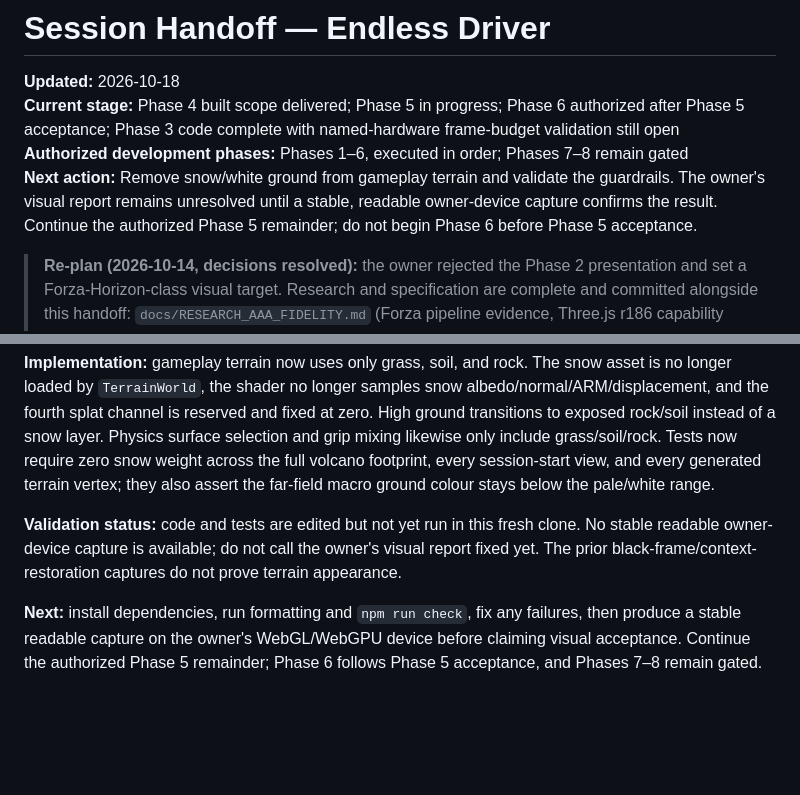
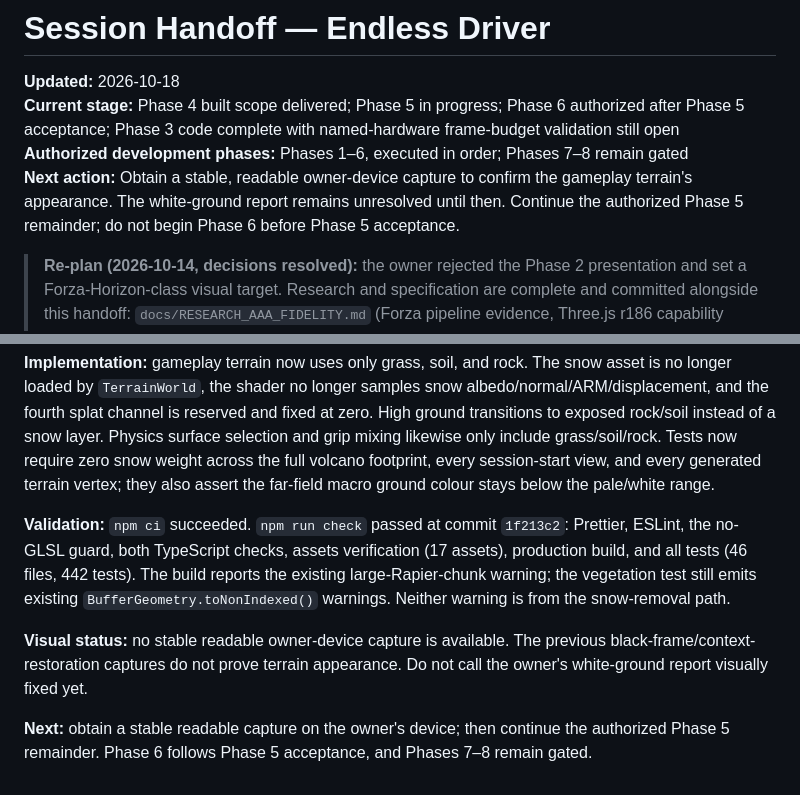
Before and after one commit to mdraficode/Endless-Driver, a Markdown page: docs/SESSION_HANDOFF.md, 2 parts joined by grey strips. GitHub-like rendering; blank space fills up the shorter version.

```diff
--- a/docs/SESSION_HANDOFF.md
+++ b/docs/SESSION_HANDOFF.md
@@ -3,7 +3,7 @@
 **Updated:** 2026-10-18
 **Current stage:** Phase 4 built scope delivered; Phase 5 in progress; Phase 6 authorized after Phase 5 acceptance; Phase 3 code complete with named-hardware frame-budget validation still open
 **Authorized development phases:** Phases 1–6, executed in order; Phases 7–8 remain gated
-**Next action:** Remove snow/white ground from gameplay terrain and validate the guardrails. The owner's visual report remains unresolved until a stable, readable owner-device capture confirms the result. Continue the authorized Phase 5 remainder; do not begin Phase 6 before Phase 5 acceptance.
+**Next action:** Obtain a stable, readable owner-device capture to confirm the gameplay terrain's appearance. The white-ground report remains unresolved until then. Continue the authorized Phase 5 remainder; do not begin Phase 6 before Phase 5 acceptance.
 
 > **Re-plan (2026-10-14, decisions resolved):** the owner rejected the Phase 2 presentation and set a
 > Forza-Horizon-class visual target. Research and specification are complete and committed alongside
@@ -1535,6 +1535,8 @@ Owner instruction: "Remove all the white ground terrain. I have had enough of th
 
 **Implementation:** gameplay terrain now uses only grass, soil, and rock. The snow asset is no longer loaded by `TerrainWorld`, the shader no longer samples snow albedo/normal/ARM/displacement, and the fourth splat channel is reserved and fixed at zero. High ground transitions to exposed rock/soil instead of a snow layer. Physics surface selection and grip mixing likewise only include grass/soil/rock. Tests now require zero snow weight across the full volcano footprint, every session-start view, and every generated terrain vertex; they also assert the far-field macro ground colour stays below the pale/white range.
 
-**Validation status:** code and tests are edited but not yet run in this fresh clone. No stable readable owner-device capture is available; do not call the owner's visual report fixed yet. The prior black-frame/context-restoration captures do not prove terrain appearance.
-
-**Next:** install dependencies, run formatting and `npm run check`, fix any failures, then produce a stable readable capture on the owner's WebGL/WebGPU device before claiming visual acceptance. Continue the authorized Phase 5 remainder; Phase 6 follows Phase 5 acceptance, and Phases 7–8 remain gated.
+**Validation:** `npm ci` succeeded. `npm run check` passed at commit `1f213c2`: Prettier, ESLint, the no-GLSL guard, both TypeScript checks, assets verification (17 assets), production build, and all tests (46 files, 442 tests). The build reports the existing large-Rapier-chunk warning; the vegetation test still emits existing `BufferGeometry.toNonIndexed()` warnings. Neither warning is from the snow-removal path.
+
+**Visual status:** no stable readable owner-device capture is available. The previous black-frame/context-restoration captures do not prove terrain appearance. Do not call the owner's white-ground report visually fixed yet.
+
+**Next:** obtain a stable readable capture on the owner's device; then continue the authorized Phase 5 remainder. Phase 6 follows Phase 5 acceptance, and Phases 7–8 remain gated.
```
Also changed, not shown: README.md (+1 -1 lines).
